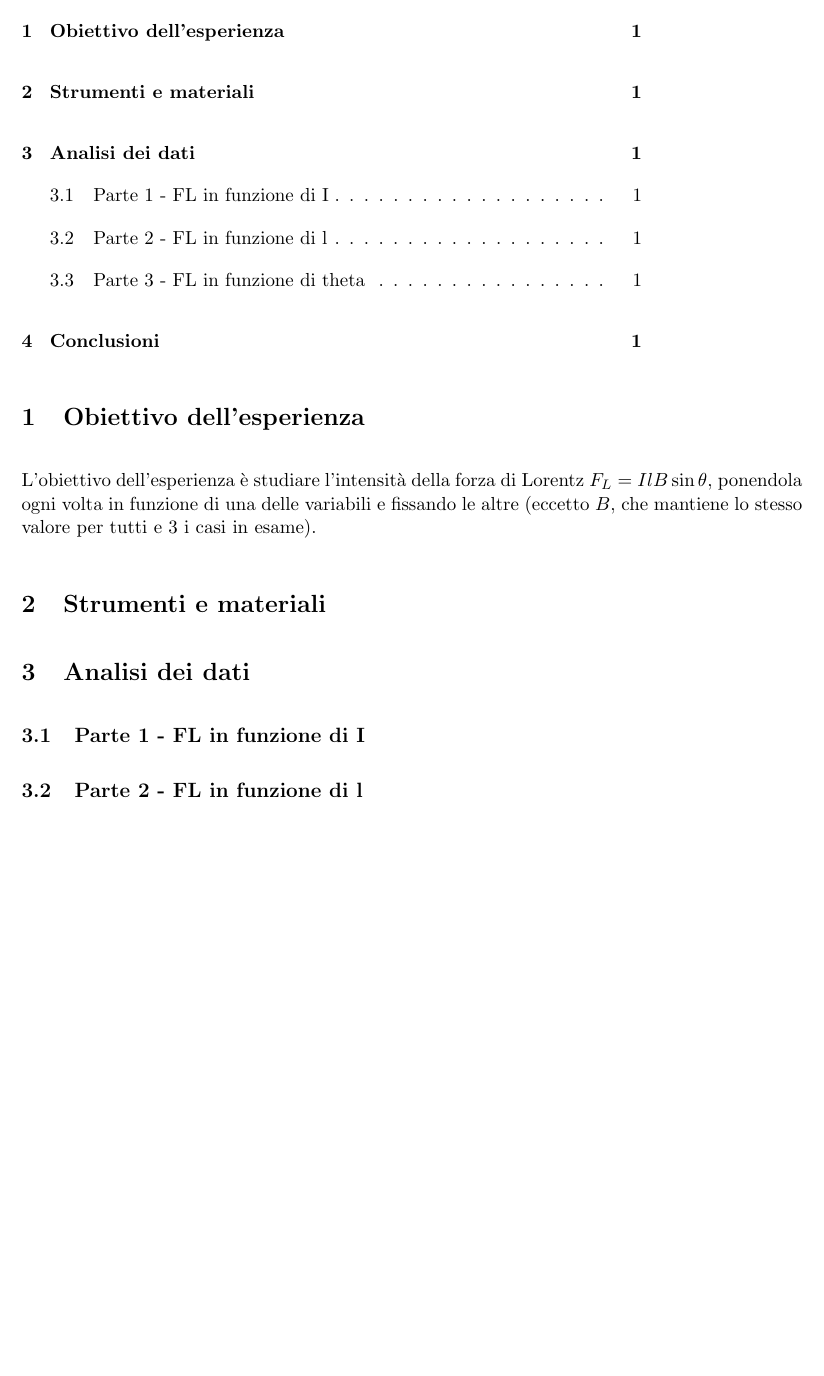
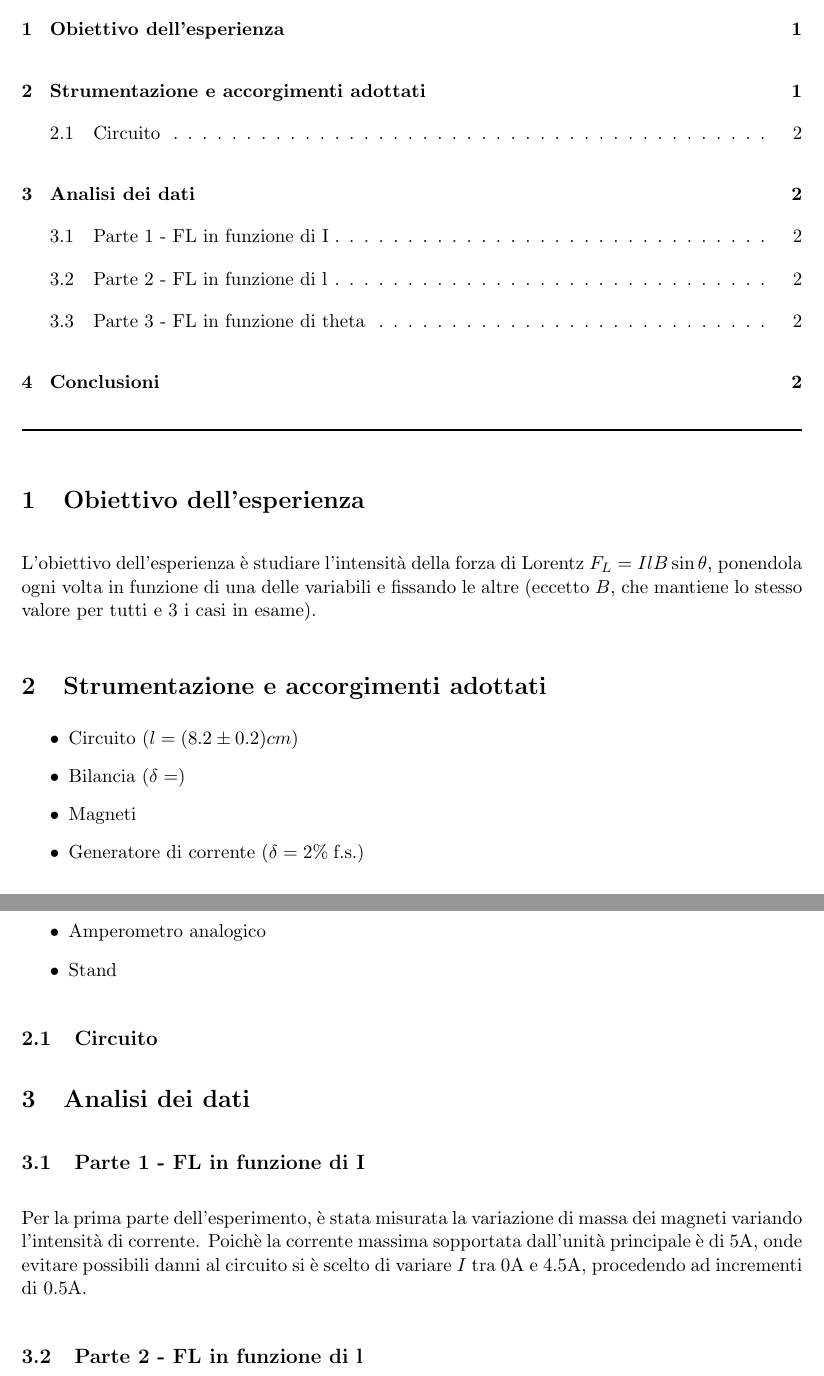
Before and after one commit to Vayxen/Lab2-E5, a LaTeX document (document/esp5.tex): part of the page before the commit and two parts of pages 1 and 2 of 2 after it, the two joined at a grey line, cut so that both start at the same text, the shorter picture padded with empty space. Compiled offline with pdfLaTeX.

Commit message:
aggiunte le cartelle necessarie, continuazione della stesura

```diff
--- a/esp5.tex
+++ b/document/esp5.tex
@@ -33,17 +37,36 @@
 \tableofcontents
 
-\begin{document}
+\rule{\textwidth}{1px}
+
     \section{Obiettivo dell'esperienza}
 
     L'obiettivo dell'esperienza è studiare l'intensità della forza di Lorentz $F_{L} = IlB \sin \theta$, ponendola ogni volta in funzione di una delle variabili e fissando le altre (eccetto $B$, che mantiene lo stesso valore per tutti e 3 i casi in esame).
 
-    \section{Strumenti e materiali}
+    \section{Strumentazione e accorgimenti adottati} %? review
 
+    \begin{itemize}
+        \item Circuito ($l = (8.2 \pm 0.2)cm$)
+        \item Bilancia ($\delta =$) %! da discutere
+        \item Magneti
+        \item Generatore di corrente ($\delta = 2\% \; \text{f.s.}$) %va bene come notazione?
+        \item Amperometro analogico
+        \item Stand %inserisci la simpatica reference
+    \end{itemize}
 
+    %todo: parlare della taratura eseguita
+
+    \subsection{Circuito}
+
+    % \begin{figure}
+    %     \includegraphics{filename}
+    %     \caption{Costruzione del circuito}
+    % \end{figure}
 
     \section{Analisi dei dati}
 
     \subsection{Parte 1 - FL in funzione di I}
+
+    Per la prima parte dell'esperimento, è stata misurata la variazione di massa dei magneti variando l'intensità di corrente. Poichè la corrente massima sopportata dall'unità principale è di $5\text{A}$, onde evitare possibili danni al circuito si è scelto di variare $I$ tra $0\text{A}$ e $4.5\text{A}$, procedendo ad incrementi di $0.5\text{A}$.
 
     \subsection{Parte 2 - FL in funzione di l} %sia FL che I, l, theta verranno poi messi in math mode, intanto vedo se la struttura del documento è apposto
 
```
Also changed, not shown: document/__latexindent_temp.tex (added, +4 -0 lines), document/esp5.pdf (added), document/esp5.tex (6 more changed lines), 6 other files.
